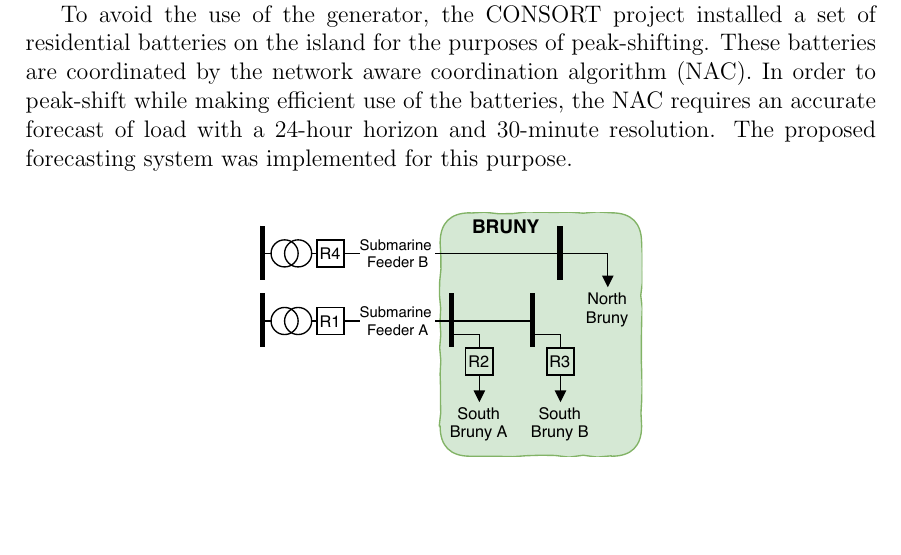
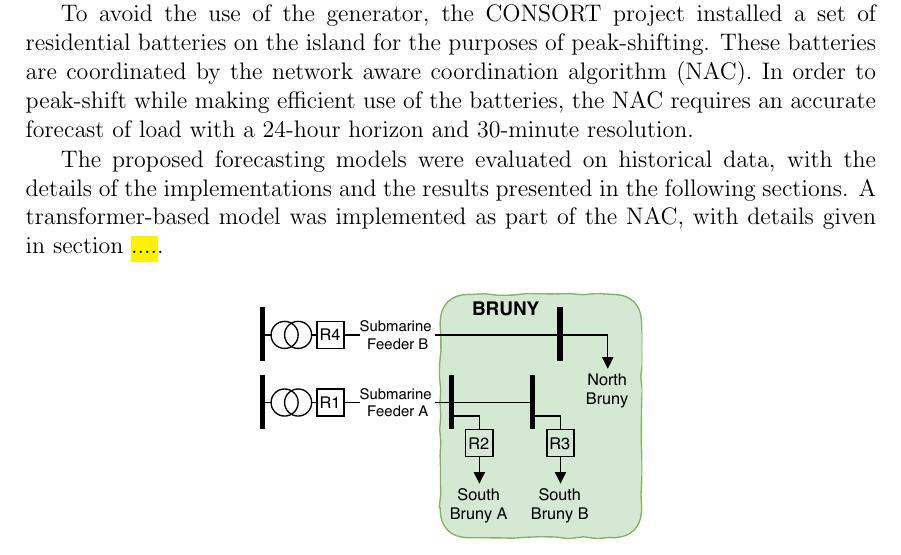
Before and after one commit to jurasofish/load_forecast_thesis, a LaTeX thesis (lf-thesis.tex, which reads case-study.tex): part of page 46 of 69, cut so that both start at the same text, the shorter picture padded with empty space. Compiled offline with pdfLaTeX.

Commit message:
bruny intro

```diff
--- a/case-study.tex
+++ b/case-study.tex
@@ -28,7 +28,9 @@ The substantial increase in load over the Easter holiday period for multiple yea
 To avoid the use of the generator, the CONSORT project installed a set of residential batteries on the island for the purposes of peak-shifting.
 These batteries are coordinated by the network aware coordination algorithm (NAC).
 In order to peak-shift while making efficient use of the batteries, the NAC requires an accurate forecast of load with a 24-hour horizon and 30-minute resolution.
-The proposed forecasting system was implemented for this purpose.
+
+The proposed forecasting models were evaluated on historical data, with the details of the implementations and the results presented in the following sections.
+A transformer-based model was implemented as part of the NAC, with details given in section \hl{....}.
 
 \begin{figure}[htbp]
 	\centerline{\includegraphics[width=.45\textwidth]{images/bruny_single_line.pdf}}
```
